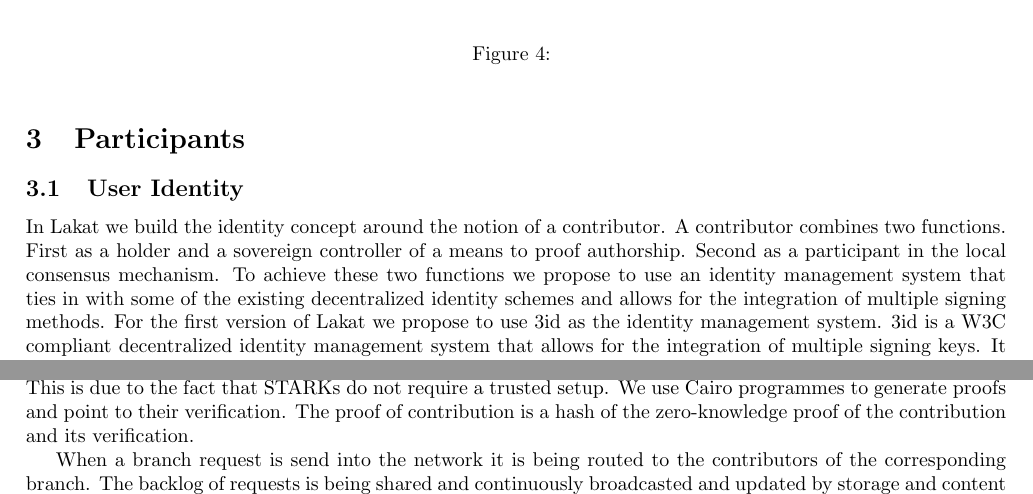
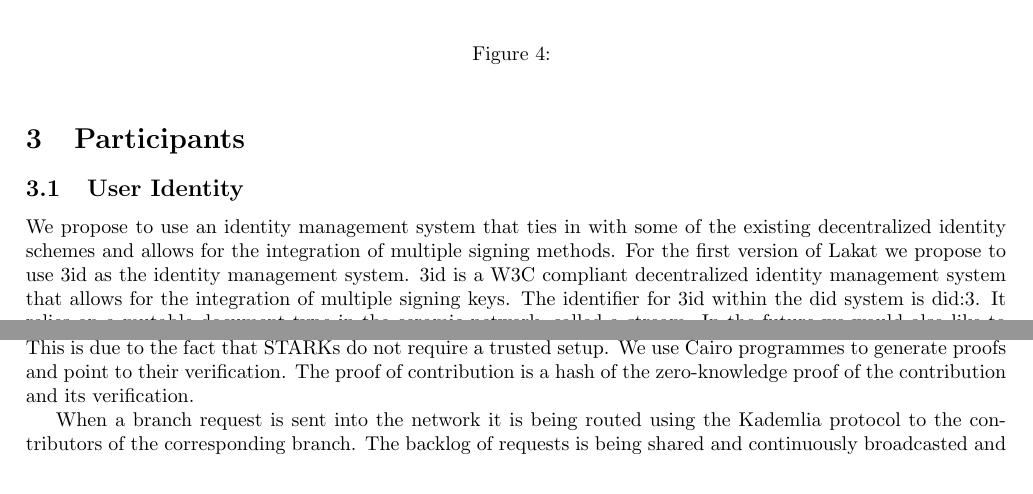
Before and after one commit to Lakat-OS/whitepaper, a LaTeX paper (src/main.tex, which reads src/contributions.tex): two parts of pages 9 and 10 of 18, joined at a grey line, cut so that both start at the same text. Compiled offline with pdfLaTeX.

```diff
--- a/src/contributions.tex
+++ b/src/contributions.tex
@@ -13,7 +13,8 @@
 
 % Identities are also a prerequisite for a reputation system. What is the use of reputation? We believe that it serves two purposes. First, as a means of social recognition it serves vanity. Second, it substitutes critical assessment of research output. This is not to say that we as researchers are not critical enough or too lazy, but rather that we must rely on a reputation system due to our limitations in bandwidth to process and critically assess all the research output.
 
-In Lakat we build the identity concept around the notion of a contributor. A contributor combines two functions. First as a holder and a sovereign controller of a means to proof authorship. Second as a participant in the local consensus mechanism. To achieve these two functions we propose to use an identity management system that ties in with some of the existing decentralized identity schemes and allows for the integration of multiple signing methods. For the first version of Lakat we propose to use 3id as the identity management system. 3id is a W3C compliant decentralized identity management system that allows for the integration of multiple signing keys. It relies on a mutable document type in the ceramic network, called a stream. In the future we would also like to distill identity to the ability to proof the submission of content without exposing further information about the identity using zero knowledge technology without a trusted setup.
+We propose to use an identity management system that ties in with some of the existing decentralized identity schemes and allows for the integration of multiple signing methods. For the first version of Lakat we propose to use 3id as the identity management system. 3id is a W3C compliant decentralized identity management system that allows for the integration of multiple signing keys. The identifier for 3id within the did system is did:3. It relies on a mutable document type in the ceramic network, called a stream. In the future we would also like to reduce identity to the ability to proof the submission of content without exposing further information about the identity using zero knowledge technology without a trusted setup. This would allow for a double blind review system. In order to publish content or send messages into the network a user needs to have an identity, which at this point is a did:3 identity registered in the ceramic network. The private keys in the did are used to sign messages and to proof authorship of content. The keys is also used to sign messages that are used to propose new states of a branch.
+
 % what is the use of reputation? It serves two purposes. First, as a means of social recognition it serves vanity. Second as a
 % - limitations of the human mind to critically assess the quality of all the research output.
 
@@ -60,5 +61,4 @@
 
 A contribution is any type of interaction with the branch. There are four types of contributions: \textit{submit}, \textit{review}, \textit{token} and \textit{storage}. A submit is a contribution that adds data to the branch. A review submit is a contribution that adds a review to a branch. A token submit is a contribution that adds a proof of a token creation, token mint or token transfer to the branch. A storage contribution is a proof about the storage of data pointed contained in the branch, i.e. pointed at by submits of the branch. A contribution is always associated with a branch and a contributor. In the first minimal viable version of Lakat, we are planning to use STARKs \cite{} as proof system. This is due to the fact that STARKs do not require a trusted setup. We use Cairo programmes to generate proofs and point to their verification. The proof of contribution is a hash of the zero-knowledge proof of the contribution and its verification.
 
-
-When a branch request is send into the network it is being routed to the contributors of the corresponding branch. The backlog of requests is being shared and continuously broadcasted and updated by storage and content contributors using the libp2p library \cite{}. If the request has a payload that ought to modify the branch state, the receiving node checks the proof of contribution. If the proof is valid the node adds the contribution to the branch. If the proof is invalid the branch rejects the contribution. If the contribution is a submit and the submit is not valid it cannot be included in the branch.
+When a branch request is sent into the network it is being routed using the Kademlia protocol to the contributors of the corresponding branch. The backlog of requests is being shared and continuously broadcasted and updated by storage and content contributors using the libp2p library \cite{}. If the request has a payload that ought to modify the branch state, the receiving node checks the proof of contribution. If the proof is valid the node adds the contribution to the branch. If the proof is invalid the branch rejects the contribution. If the contribution is a submit and the submit is not valid it cannot be included in the branch.
```
Also changed, not shown: src/contributions.tex (2 more changed lines).
